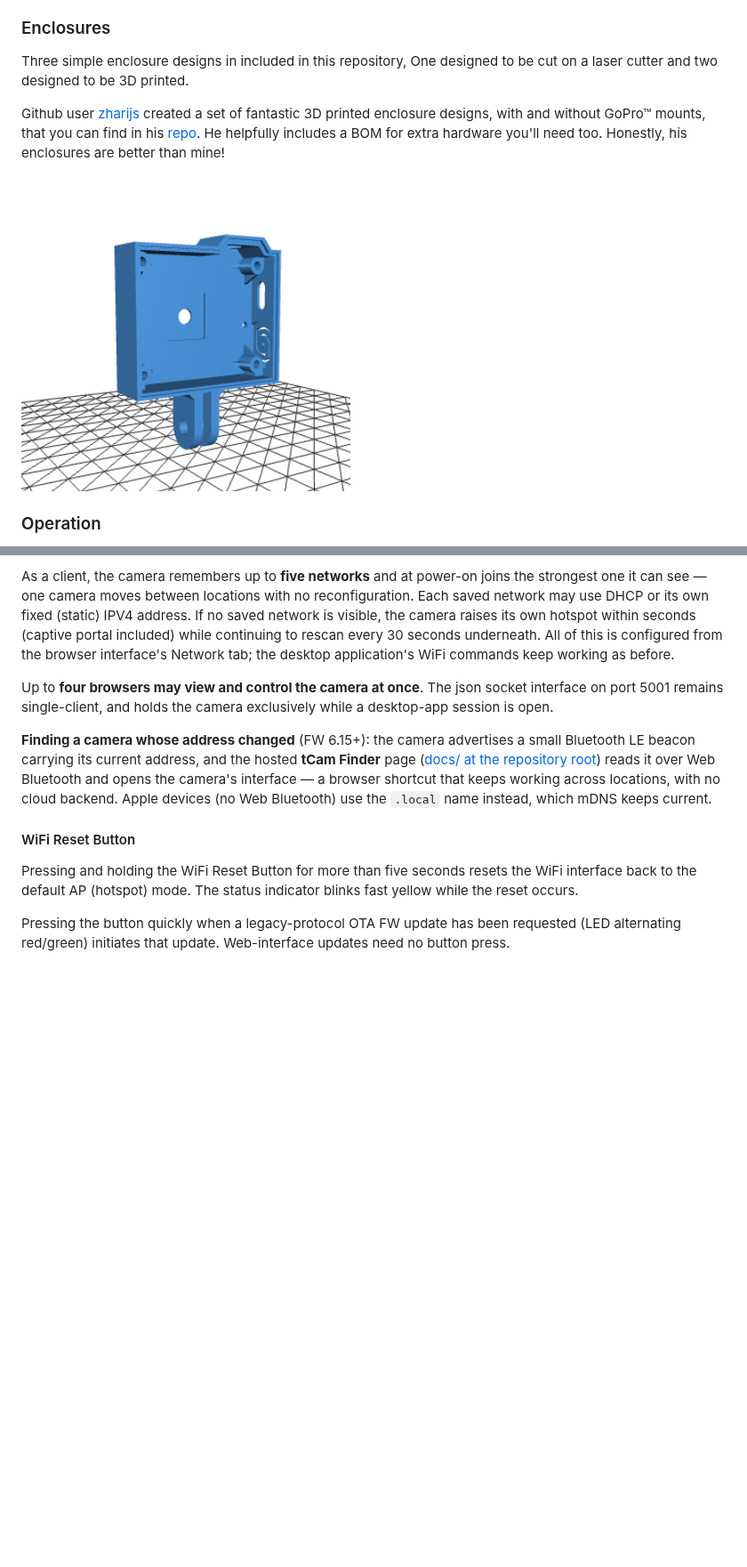
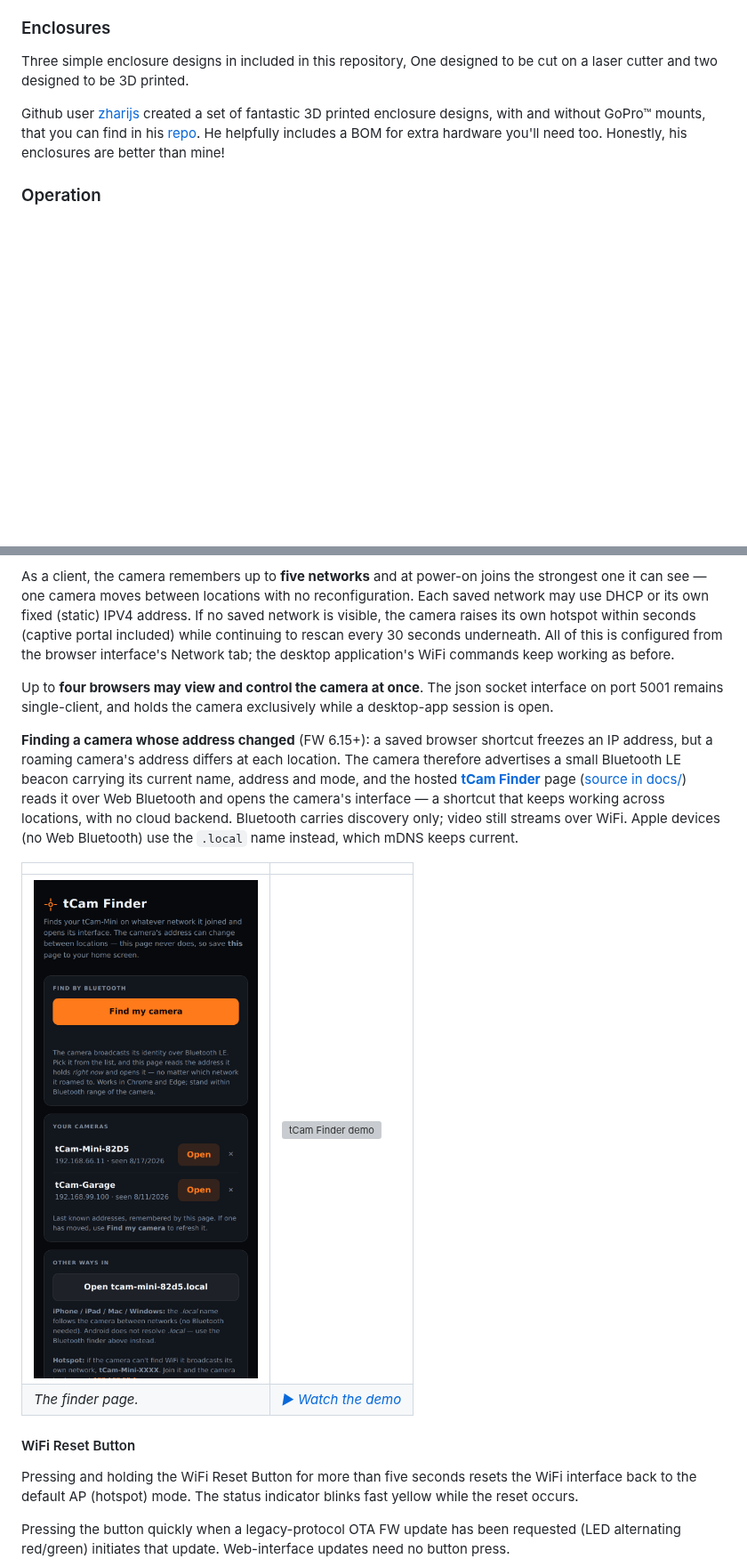
Before and after one commit to danjulio/tCam, a Markdown page: tCam-Mini/readme.md, 2 parts joined by grey strips. Shown at 89% size. Rendered like a GitHub page; pictures changed too: docs/finder.png (added); blank space fills up the shorter version; grey boxes are pictures that could not be loaded.

```diff
--- a/tCam-Mini/readme.md
+++ b/tCam-Mini/readme.md
@@ -49,8 +49,6 @@ Three simple enclosure designs in included in this repository, One designed to b
 
 Github user [zharijs](https://github.com/zharijs) created a set of fantastic 3D printed enclosure designs, with and without GoPro™ mounts, that you can find in his [repo](https://github.com/zharijs/Enclosures/tree/main/tCam%20enclosure). He helpfully includes a BOM for extra hardware you'll need too.  Honestly, his enclosures are better than mine!
 
-![Zharijs Enclosure Body](pictures/zharijs_gopro_body.png)
-
 ### Operation
 
 With the 6.x firmware, tCam-Mini is both a self-contained instrument (browse to it, see [firmware/WEB_UI.md](firmware/WEB_UI.md)) and a command-based device for software running elsewhere.  External software communicates one of two ways depending on the polarity of the Mode input at boot:
@@ -101,7 +99,12 @@ As a client, the camera remembers up to **five networks** and at power-on joins
 
 Up to **four browsers may view and control the camera at once**.  The json socket interface on port 5001 remains single-client, and holds the camera exclusively while a desktop-app session is open.
 
-**Finding a camera whose address changed** (FW 6.15+): the camera advertises a small Bluetooth LE beacon carrying its current address, and the hosted **tCam Finder** page ([docs/ at the repository root](../docs/)) reads it over Web Bluetooth and opens the camera's interface — a browser shortcut that keeps working across locations, with no cloud backend.  Apple devices (no Web Bluetooth) use the `.local` name instead, which mDNS keeps current.
+**Finding a camera whose address changed** (FW 6.15+): a saved browser shortcut freezes an IP address, but a roaming camera's address differs at each location.  The camera therefore advertises a small Bluetooth LE beacon carrying its current name, address and mode, and the hosted **[tCam Finder](https://mcgeaverbeaver.github.io/tCam/)** page ([source in docs/](../docs/)) reads it over Web Bluetooth and opens the camera's interface — a shortcut that keeps working across locations, with no cloud backend.  Bluetooth carries discovery only; video still streams over WiFi.  Apple devices (no Web Bluetooth) use the `.local` name instead, which mDNS keeps current.
+
+| | |
+| --- | --- |
+| <img src="../docs/finder.png" width="290" alt="tCam Finder"> | <a href="https://youtube.com/shorts/R_bb3d-skMs"><img src="https://img.youtube.com/vi/R_bb3d-skMs/hqdefault.jpg" width="290" alt="tCam Finder demo"></a> |
+| *The finder page.* | *[▶ Watch the demo](https://youtube.com/shorts/R_bb3d-skMs)* |
 
 #### WiFi Reset Button
 Pressing and holding the WiFi Reset Button for more than five seconds resets the WiFi interface back to the default AP (hotspot) mode.  The status indicator blinks fast yellow while the reset occurs.
```
Also changed, not shown: docs/README.md (+5 -1 lines), readme.md (+32 -3 lines).
